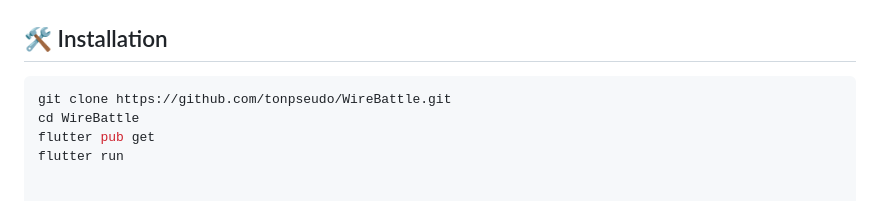
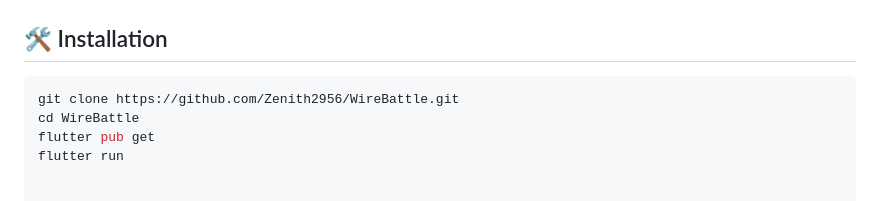
Before and after one commit to Zenith2956/wirebattle-API, a Markdown page: README.md, the part around the change. Drawn GitHub-style.

````diff
--- a/README.md
+++ b/README.md
@@ -138,7 +138,7 @@ lib/
 ## 🛠️ Installation
 
 ```bash
-git clone https://github.com/tonpseudo/WireBattle.git
+git clone https://github.com/Zenith2956/WireBattle.git
 cd WireBattle
 flutter pub get
 flutter run
````
